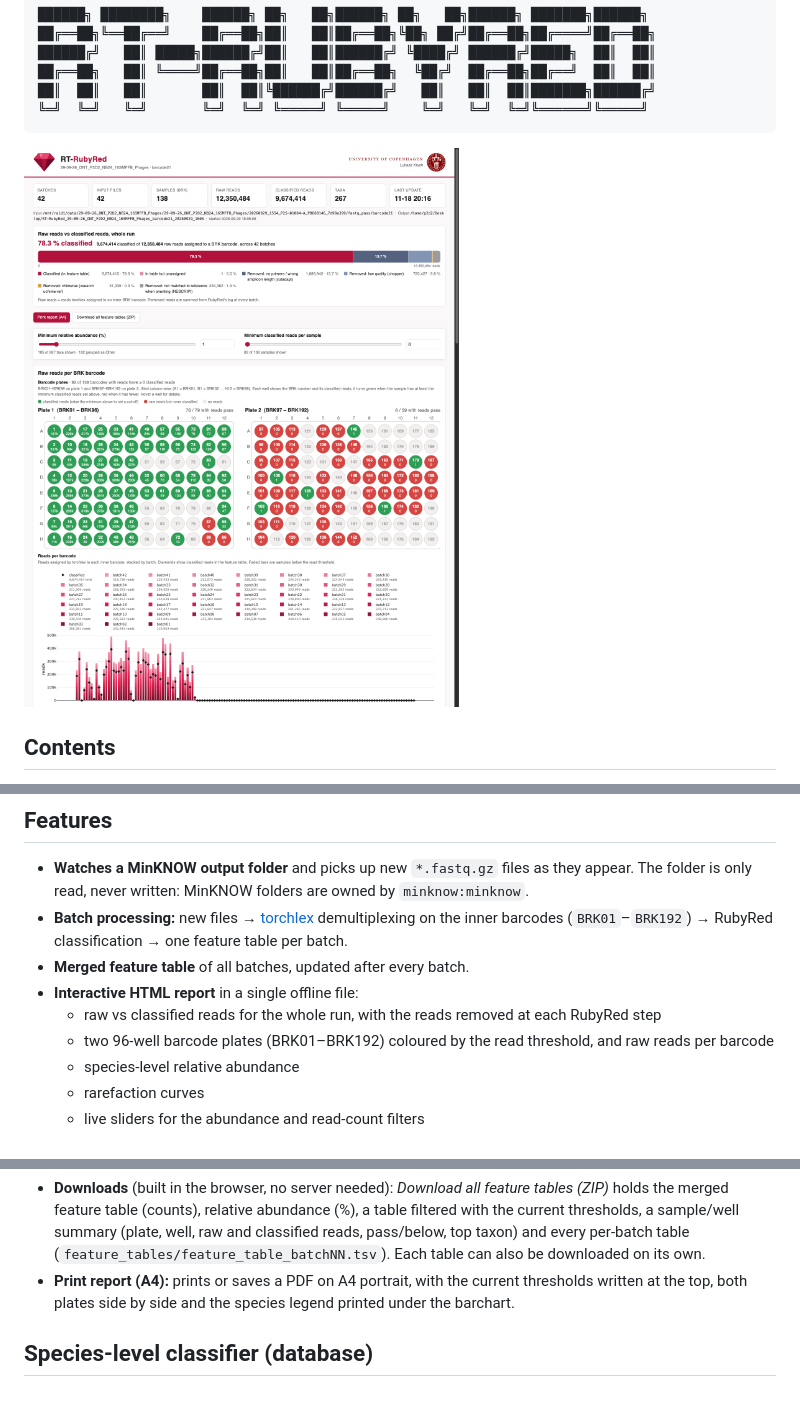
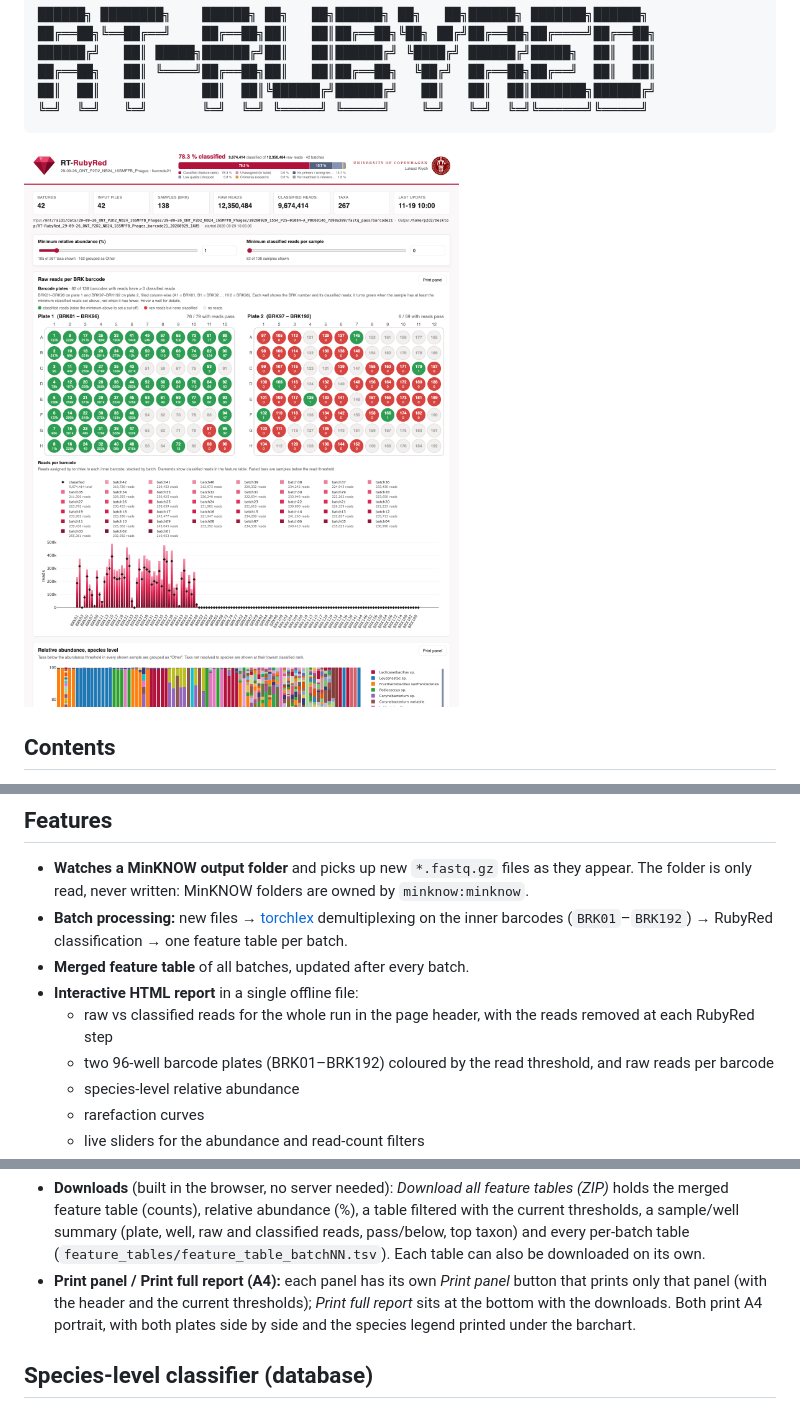
Before and after one commit to krychu84/RT-RubyRed, a Markdown page: README.md, 3 parts joined by grey strips. GitHub-like rendering; pictures changed too: docs/report.png.

```diff
--- a/README.md
+++ b/README.md
@@ -35,7 +35,7 @@ RT-RubyRed runs the [RubyRed](https://github.com/reillyeo/RubyRed) pipeline *whi
 - **Batch processing:** new files → [torchlex](https://nanoporetech.com/resource-centre/torchlex-method-real-time-demultiplexing-barcoded-oxford-nanopore-reads) demultiplexing on the inner barcodes (`BRK01`–`BRK192`) → RubyRed classification → one feature table per batch.
 - **Merged feature table** of all batches, updated after every batch.
 - **Interactive HTML report** in a single offline file:
-  - raw vs classified reads for the whole run, with the reads removed at each RubyRed step
+  - raw vs classified reads for the whole run in the page header, with the reads removed at each RubyRed step
   - two 96-well barcode plates (BRK01–BRK192) coloured by the read threshold, and raw reads per barcode
   - species-level relative abundance
   - rarefaction curves
@@ -203,7 +203,7 @@ A single self-contained HTML file (plotly.js is embedded, so it works offline).
 All plots update when either slider moves, and every plot can be downloaded as SVG.
 
 - **Downloads** (built in the browser, no server needed): *Download all feature tables (ZIP)* holds the merged feature table (counts), relative abundance (%), a table filtered with the current thresholds, a sample/well summary (plate, well, raw and classified reads, pass/below, top taxon) and every per-batch table (`feature_tables/feature_table_batchNN.tsv`). Each table can also be downloaded on its own.
-- **Print report (A4):** prints or saves a PDF on A4 portrait, with the current thresholds written at the top, both plates side by side and the species legend printed under the barchart.
+- **Print panel / Print full report (A4):** each panel has its own *Print panel* button that prints only that panel (with the header and the current thresholds); *Print full report* sits at the bottom with the downloads. Both print A4 portrait, with both plates side by side and the species legend printed under the barchart.
 
 ## Species-level classifier (database)
 
```
Also changed, not shown: 3 other files.
